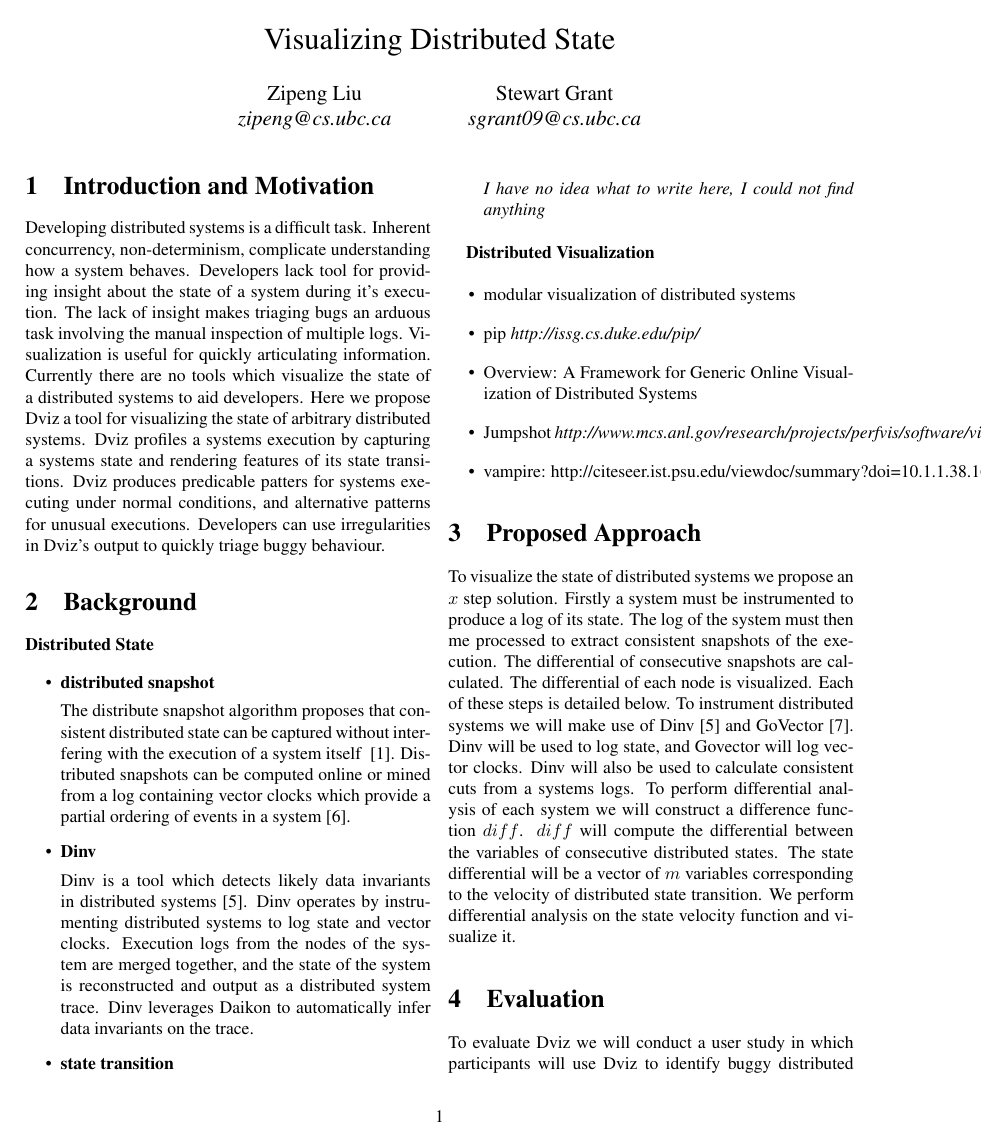
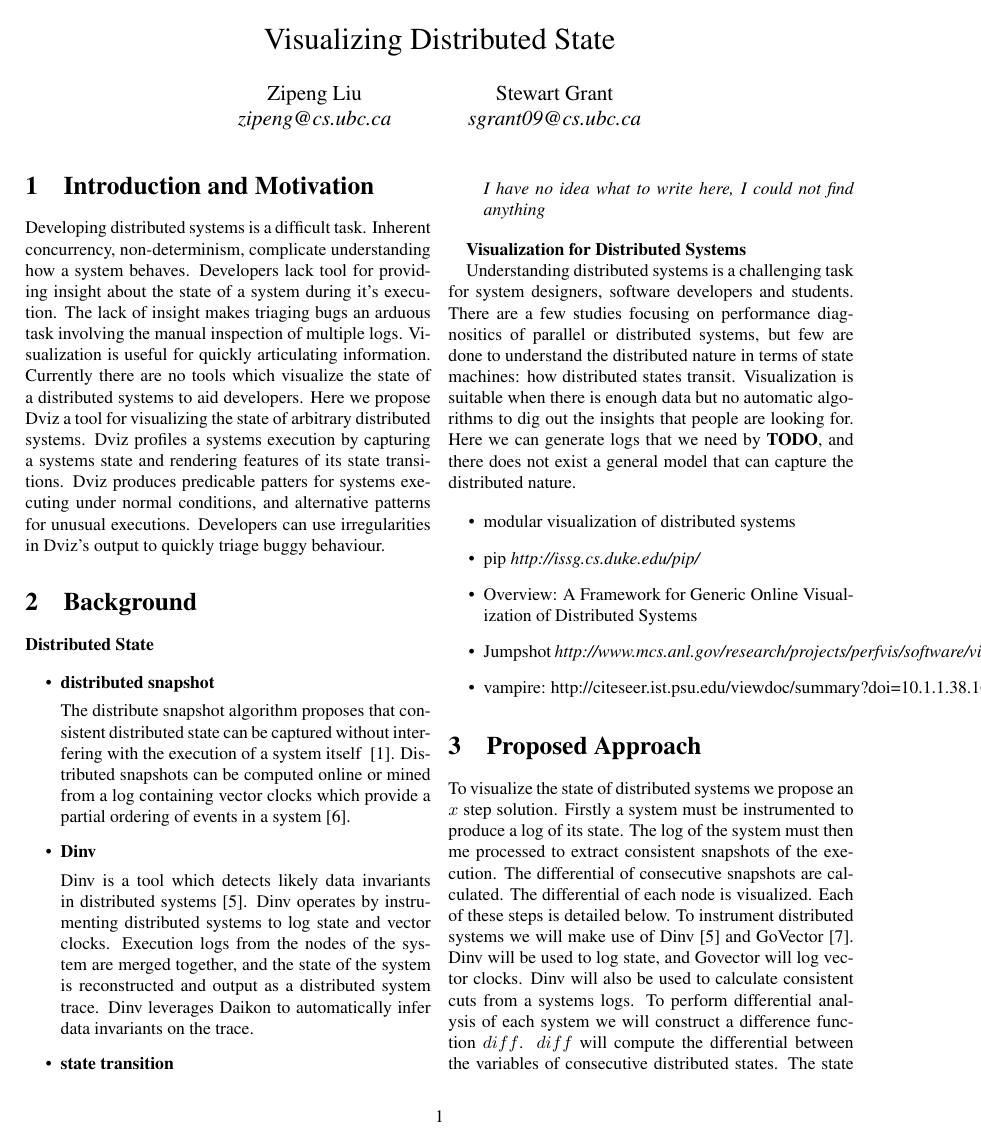
Before and after one commit to wantonsolutions/Dviz, a LaTeX document (papers/paper.tex, which reads papers/background.tex): page 1 of 2. Compiled offline with pdfLaTeX.

Commit message:
add vis bg

```diff
--- a/papers/background.tex
+++ b/papers/background.tex
@@ -27,7 +27,17 @@ invariants on the trace.
 \end{itemize}
 
 
-\textbf{Distributed Visualization}
+\textbf{Visualization for Distributed Systems}
+
+Understanding distributed systems is a challenging task for system designers,
+software developers and students.  There are a few studies focusing on
+performance diagnositics of parallel or distributed systems, but few are done
+to understand the distributed nature in terms of state machines:
+how distributed states transit.
+Visualization is suitable when there is enough data but no automatic algorithms
+to dig out the insights that people are looking for.  Here we can generate logs
+that we need by \textbf{TODO}, and there does not exist a general model that
+can capture the distributed nature.
 
 \begin{itemize}
 
```
